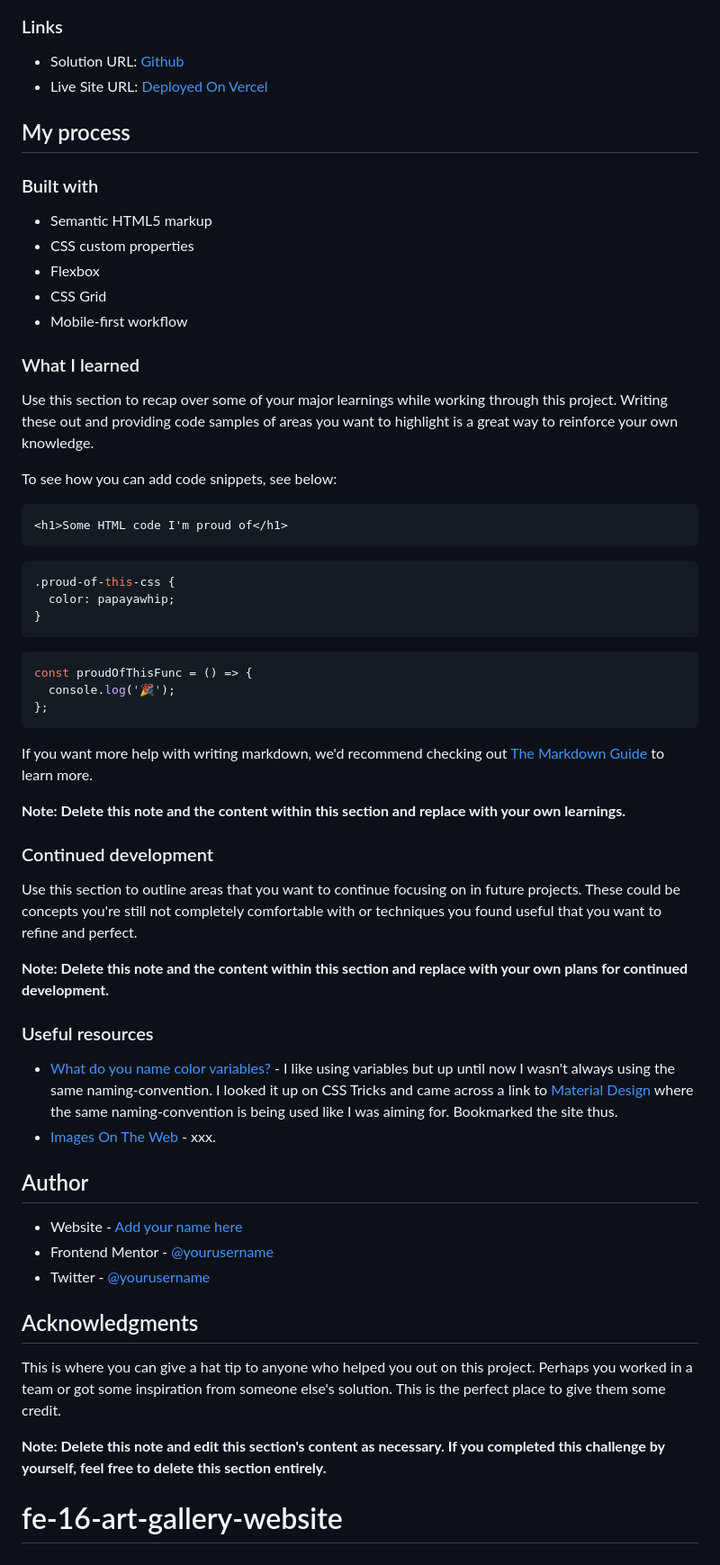
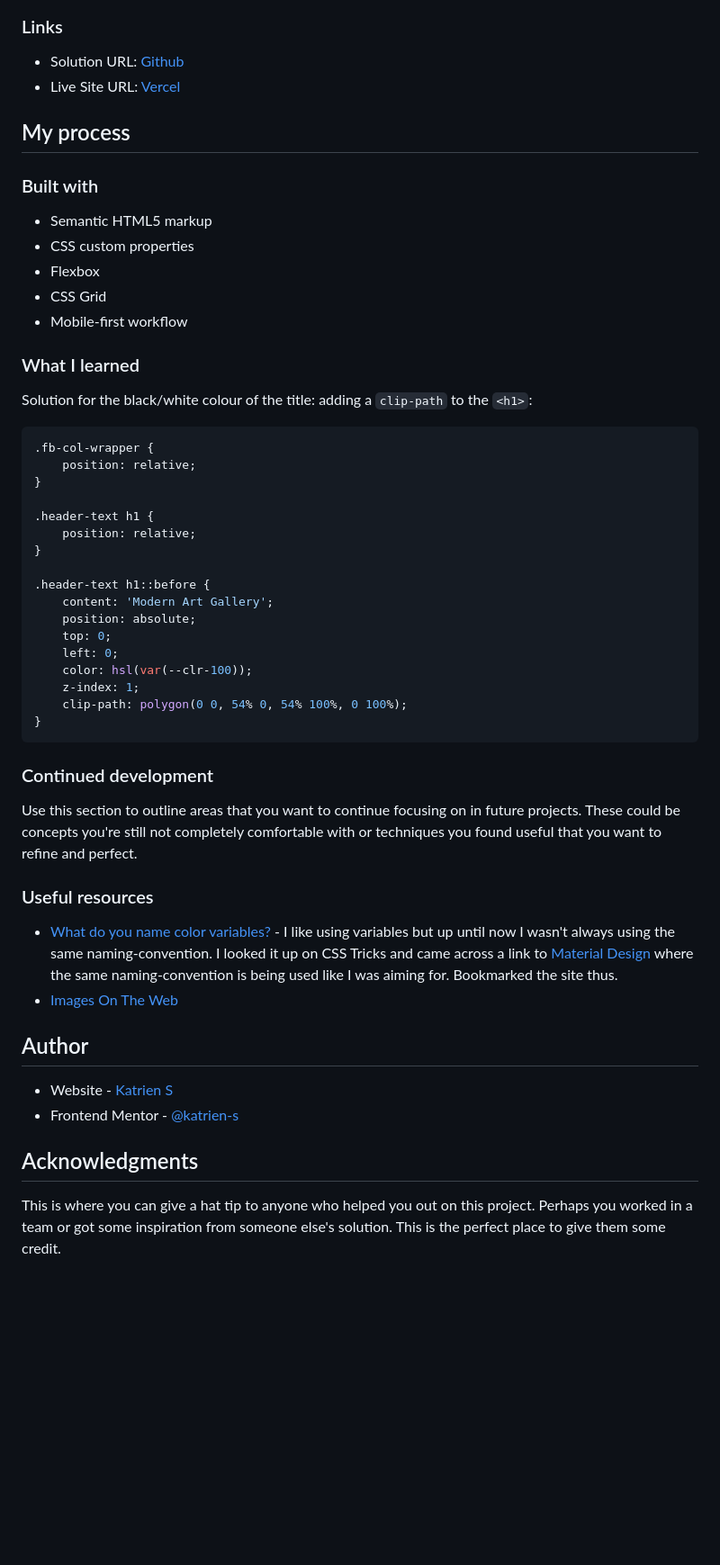
Before and after one commit to katrien-s/fe-16-art-gallery-website, a Markdown page: README.md, the part around the change. Shown: that part at 90% size. Drawn GitHub-style; blank space fills up the shorter version.

````diff
--- a/README.md
+++ b/README.md
@@ -35,7 +35,7 @@ Users should be able to:
 ### Links
 
 - Solution URL: [Github](https://github.com/graficdoctor/fe-16-art-gallery-website)
-- Live Site URL: [Deployed On Vercel](https://fe-16-art-gallery-website.vercel.app/)
+- Live Site URL: [Vercel](https://fe-16-art-gallery-website.vercel.app/)
 
 ## My process
 
@@ -49,51 +49,43 @@ Users should be able to:
 
 ### What I learned
 
-Use this section to recap over some of your major learnings while working through this project. Writing these out and providing code samples of areas you want to highlight is a great way to reinforce your own knowledge.
-
-To see how you can add code snippets, see below:
-
-```html
-<h1>Some HTML code I'm proud of</h1>
-```
+Solution for the black/white colour of the title: adding a `clip-path` to the `<h1>`:
 
 ```css
-.proud-of-this-css {
-  color: papayawhip;
+.fb-col-wrapper {
+	position: relative;
+}
+
+.header-text h1 {
+	position: relative;
+}
+
+.header-text h1::before {
+	content: 'Modern Art Gallery';
+	position: absolute;
+	top: 0;
+	left: 0;
+	color: hsl(var(--clr-100));
+	z-index: 1;
+	clip-path: polygon(0 0, 54% 0, 54% 100%, 0 100%);
 }
 ```
-
-```js
-const proudOfThisFunc = () => {
-  console.log('🎉');
-};
-```
-
-If you want more help with writing markdown, we'd recommend checking out [The Markdown Guide](https://www.markdownguide.org/) to learn more.
-
-**Note: Delete this note and the content within this section and replace with your own learnings.**
 
 ### Continued development
 
 Use this section to outline areas that you want to continue focusing on in future projects. These could be concepts you're still not completely comfortable with or techniques you found useful that you want to refine and perfect.
 
-**Note: Delete this note and the content within this section and replace with your own plans for continued development.**
 
 ### Useful resources
 
 - [What do you name color variables?](https://css-tricks.com/what-do-you-name-color-variables/) - I like using variables but up until now I wasn't always using the same naming-convention. I looked it up on CSS Tricks and came across a link to [Material Design](https://material.io/design/color/the-color-system.html#color-theme-creation) where the same naming-convention is being used like I was aiming for. Bookmarked the site thus.
-- [Images On The Web](https://www.youtube.com/watch?v=2QYpkrX2N48&t=0s) - xxx.
+- [Images On The Web](https://www.youtube.com/watch?v=2QYpkrX2N48&t=0s)
 
 ## Author
 
-- Website - [Add your name here](https://www.your-site.com)
-- Frontend Mentor - [@yourusername](https://www.frontendmentor.io/profile/yourusername)
-- Twitter - [@yourusername](https://www.twitter.com/yourusername)
+- Website - [Katrien S](https://www.katriens.be)
+- Frontend Mentor - [@katrien-s](https://www.frontendmentor.io/profile/katrien-s)
 
 ## Acknowledgments
 
 This is where you can give a hat tip to anyone who helped you out on this project. Perhaps you worked in a team or got some inspiration from someone else's solution. This is the perfect place to give them some credit.
-
-**Note: Delete this note and edit this section's content as necessary. If you completed this challenge by yourself, feel free to delete this section entirely.**
-
-# fe-16-art-gallery-website
````
Also changed, not shown: screenshot.jpg (added), 2 other files.
